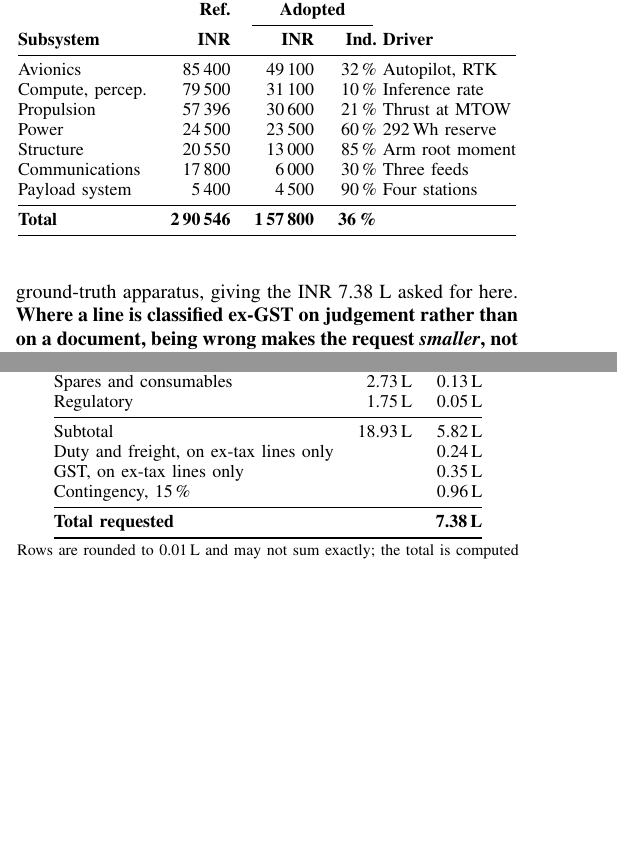
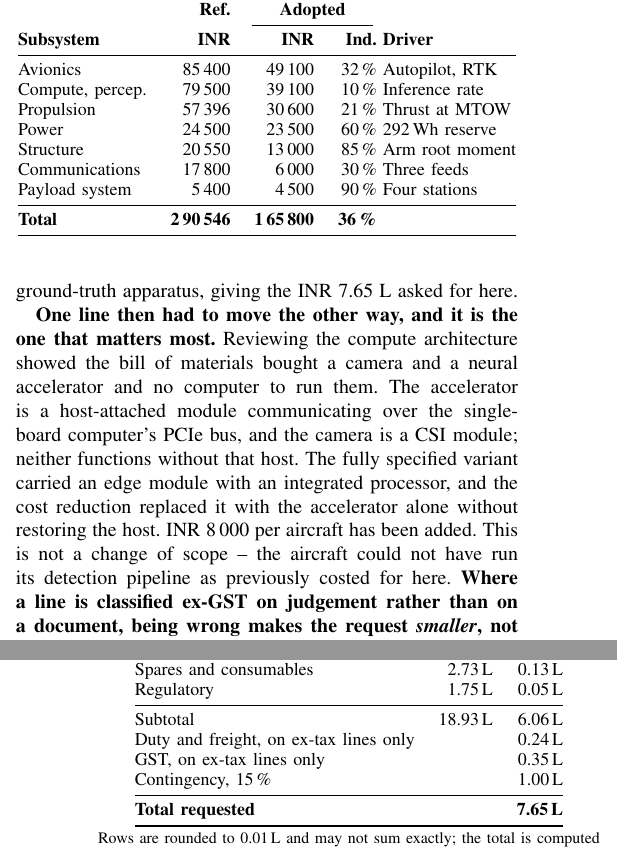
Before and after one commit to tetraethylmethane/NIDAR-RescueSwarm, a LaTeX paper (docs/proposal/rescueswarm-proposal.tex): two parts of the columns of pages 9 and 11 of 16 before the commit and two parts of the columns of pages 9 and 12 of 16 after it, joined at a grey line, cut so that both start at the same text, the shorter picture padded with empty space. Compiled offline with pdfLaTeX.

Commit message:
Add the companion computer the BOM was missing: 7.38 L -> 7.65 L
Explaining the compute architecture surfaced that the bill of materials buys a
camera and a neural accelerator and NO COMPUTER TO RUN THEM.

The "AI accelerator" line is a Raspberry Pi AI HAT+ (Hailo-8). Raspberry Pi's
own documentation: it "communicates using Raspberry Pi 5's PCIe Gen 3
interface". Without a Pi 5 it is an M.2 card with nothing to plug into. The
camera is an Arducam CSI module with nothing to connect to. And there is no
Linux to boot, while implementation-plan.md 2.2 is built around a companion
computer, the sizing budget allows 75 s for "Linux + ROS 2 + model load", and
the frame constraints carry a thermal allowance for it.

How it happened: the verified BOM carried "Edge AI module >=20 TOPS class, with
an integrated host" at 55,000. The cost pass replaced it with a 20,000
accelerator. Of the 35,000 saved per aircraft, 8,000 was the host itself, and
nothing put it back. Same defect class as GPS_TYPE2,1 in the flight parameters:
a correct-looking committed configuration that nothing checked against what is
actually being built.

Raspberry Pi 5 8 GB added at 8,000 per aircraft. Per aircraft 157,800 ->
165,800; ask 7.38 L -> 7.65 L. Tranche 1 carries it, since the host is a
long-lead avionics purchase ordered in month one with the rest of the flight
electronics. Table VI, the subsystem BOM table and the tranches all reconcile.

This is NOT a change of scope, and the proposal says so in the basis of
estimate rather than letting the ask drift upward unexplained: the aircraft
could not have run its detection pipeline as previously costed.

Also in this commit, from the previous session: section IV-E and Fig. 4, the
onboard processing pipeline, showing that the autopilot owns the flight and the
companion never touches it during the search.

16 pages, 0 errors, 0 overfull, 0 undefined references. Cost study regenerated.
The university workbook is open in Excel again and could not be written -- it
is the one artefact still at 7.38 L.

Co-Authored-By: Claude Opus 5 <noreply@anthropic.com>

```diff
--- a/docs/proposal/rescueswarm-proposal.tex
+++ b/docs/proposal/rescueswarm-proposal.tex
@@ -983,7 +983,17 @@ takes the request from \lakh{10.12} to \lakh{8.24}. A later pass against the
 institute's existing equipment removed a further \inr{14\,500} of ground and
 test items that turned out to be held on campus. A further review then deferred
 the remaining spares, the relief kits and the ground-truth apparatus, giving the
-\lakh{7.38} asked
+\lakh{7.65} asked for here.
+
+\textbf{One line then had to move the other way, and it is the one that matters
+most.} Reviewing the compute architecture showed the bill of materials bought a
+camera and a neural accelerator and no computer to run them. The accelerator is
+a host-attached module communicating over the single-board computer's PCIe bus,
+and the camera is a CSI module; neither functions without that host. The
+fully specified variant carried an edge module with an integrated processor, and
+the cost reduction replaced it with the accelerator alone without restoring the
+host. \inr{8\,000} per aircraft has been added. This is not a change of scope --
+the aircraft could not have run its detection pipeline as previously costed
 for here. \textbf{Where a line is
 classified ex-GST on judgement rather than on a document, being wrong makes the
 request \emph{smaller}, not larger} --- the error runs in the sponsor's
@@ -1011,14 +1021,14 @@ fully specified reference}
 \textbf{Subsystem} & \textbf{INR} & \textbf{INR} & \textbf{Ind.} & \textbf{Driver} \\
 \midrule
 Avionics            & 85\,400 & 49\,100 & 32\,\% & Autopilot, RTK \\
-Compute, percep.\ & 79\,500 & 31\,100 & 10\,\% & Inference rate \\
+Compute, percep.\ & 79\,500 & 39\,100 & 10\,\% & Inference rate \\
 Propulsion          & 57\,396 & 30\,600 & 21\,\% & Thrust at MTOW \\
 Power               & 24\,500 & 23\,500 & 60\,\% & 292\,Wh reserve \\
 Structure           & 20\,550 & 13\,000 & 85\,\% & Arm root moment \\
 Communications  & 17\,800 &  6\,000 & 30\,\% & Three feeds \\
 Payload system      &  5\,400 &  4\,500 & 90\,\% & Four stations \\
 \midrule
-\textbf{Total} & \textbf{2\,90\,546} & \textbf{1\,57\,800} & \textbf{36\,\%} & \\
+\textbf{Total} & \textbf{2\,90\,546} & \textbf{1\,65\,800} & \textbf{36\,\%} & \\
 \bottomrule
 \end{tabular}
 \end{table}
@@ -1195,12 +1205,12 @@ Test equipment                         & 2.26\,L & 0.34\,L \\
 Spares and consumables                 & 2.73\,L & 0.13\,L \\
 Regulatory                             & 1.75\,L & 0.05\,L \\
 \midrule
-Subtotal                               & 18.93\,L & 5.82\,L \\
+Subtotal                               & 18.93\,L & 6.06\,L \\
 Duty and freight, on ex-tax lines only  &          & 0.24\,L \\
 GST, on ex-tax lines only               &          & 0.35\,L \\
-Contingency, 15\,\%                     &          & 0.96\,L \\
+Contingency, 15\,\%                     &          & 1.00\,L \\
 \midrule
-\textbf{Total requested}                &          & \textbf{7.38\,L} \\
+\textbf{Total requested}                &          & \textbf{7.65\,L} \\
 \bottomrule
 \end{tabular}
 
```
Also changed, not shown: docs/proposal/figures/fig-funding.pdf, docs/proposal/figures/fig-geotag.pdf, docs/proposal/figures/fig-indig.pdf, docs/proposal/figures/fig-launch.pdf, docs/proposal/figures/fig-mass.pdf, docs/proposal/figures/fig-options.pdf, docs/proposal/figures/fig-pad.pdf, docs/proposal/figures/fig-subsystem.pdf, docs/proposal/figures/fig-sweep.pdf, docs/proposal/rescueswarm-proposal.pdf, docs/proposal/rescueswarm-proposal.tex (12 more changed lines), 2 other files.
